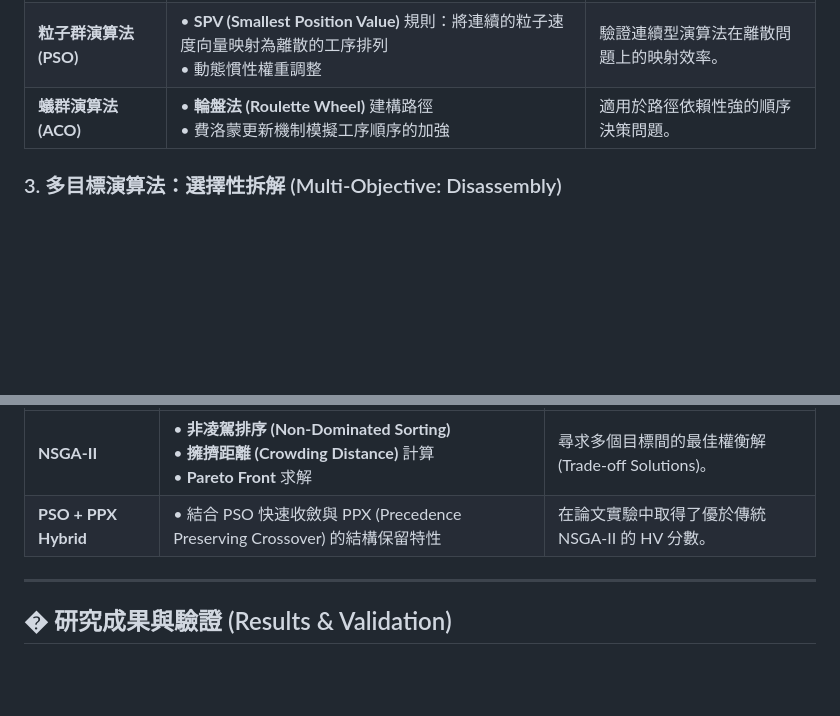
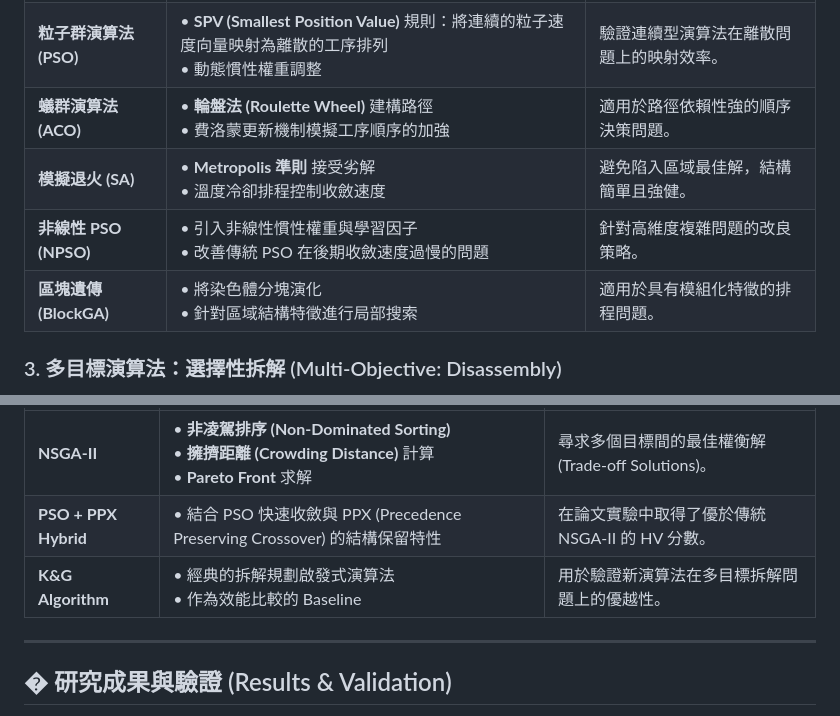
Before and after one commit to qwsazx852/anufacturing-algorithm-portfolio, a Markdown page: README.md, 2 parts joined by grey strips. GitHub-like rendering; blank space fills up the shorter version.

Commit message:
docs: Add full list of algorithms to README tables

```diff
--- a/README.md
+++ b/README.md
@@ -27,6 +27,9 @@
 | **遺傳演算法 (GA)** | • **雙點交配 (Two-Point Crossover)** 結合修復機制<br>• **排序選擇 (Rank Selection)** 避免早熟收斂 | 組合優化問題的通用首選，全域搜尋能力強。 |
 | **粒子群演算法 (PSO)** | • **SPV (Smallest Position Value)** 規則：將連續的粒子速度向量映射為離散的工序排列<br>• 動態慣性權重調整 | 驗證連續型演算法在離散問題上的映射效率。 |
 | **蟻群演算法 (ACO)** | • **輪盤法 (Roulette Wheel)** 建構路徑<br>• 費洛蒙更新機制模擬工序順序的加強 | 適用於路徑依賴性強的順序決策問題。 |
+| **模擬退火 (SA)** | • **Metropolis 準則** 接受劣解<br>• 溫度冷卻排程控制收斂速度 | 避免陷入區域最佳解，結構簡單且強健。 |
+| **非線性 PSO (NPSO)** | • 引入非線性慣性權重與學習因子<br>• 改善傳統 PSO 在後期收斂速度過慢的問題 | 針對高維度複雜問題的改良策略。 |
+| **區塊遺傳 (BlockGA)** | • 將染色體分塊演化<br>• 針對區域結構特徵進行局部搜索 | 適用於具有模組化特徵的排程問題。 |
 
 ### 3. 多目標演算法：選擇性拆解 (Multi-Objective: Disassembly)
 針對選擇性拆解規劃 (Selective Disassembly Planning)，需同時考量**最大化利潤 (Profit)** 與 **最小化碳足跡 (Carbon Footprint)**。
@@ -35,6 +38,7 @@
 | :--- | :--- | :--- |
 | **NSGA-II** | • **非凌駕排序 (Non-Dominated Sorting)**<br>• **擁擠距離 (Crowding Distance)** 計算<br>• **Pareto Front** 求解 | 尋求多個目標間的最佳權衡解 (Trade-off Solutions)。 |
 | **PSO + PPX Hybrid** | • 結合 PSO 快速收斂與 PPX (Precedence Preserving Crossover) 的結構保留特性 | 在論文實驗中取得了優於傳統 NSGA-II 的 HV 分數。 |
+| **K&G Algorithm** | • 經典的拆解規劃啟發式演算法<br>• 作為效能比較的 Baseline | 用於驗證新演算法在多目標拆解問題上的優越性。 |
 
 ---
 
```
